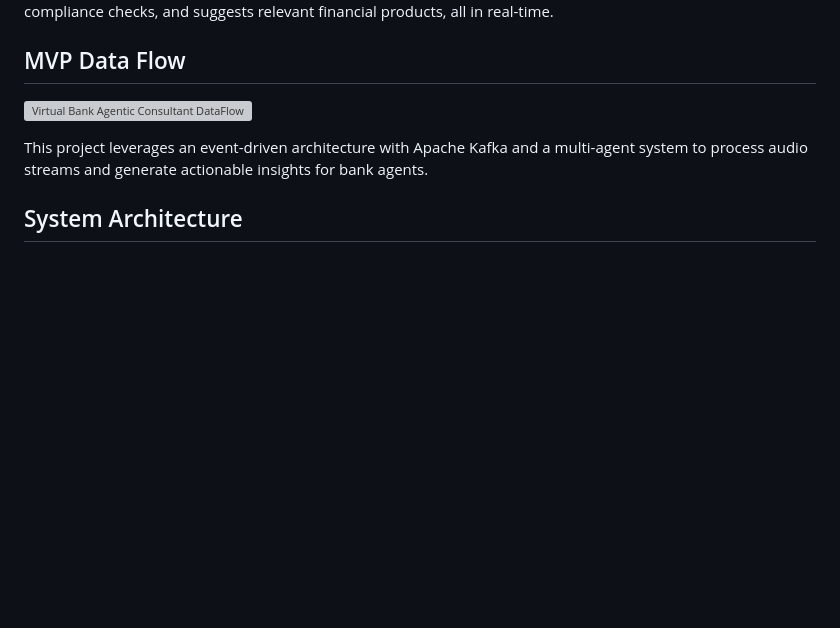
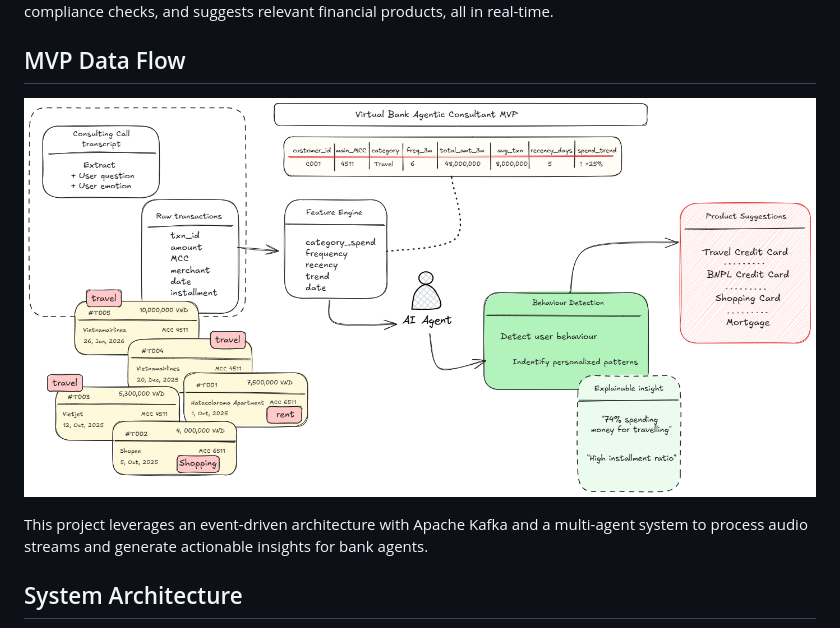
Before and after one commit to JJLEE-20194099/virtual-bank-agentic-consultant, a Markdown page: README.md, the part around the change. GitHub-like rendering; blank space fills up the shorter version; grey boxes are pictures that could not be loaded.

Commit message:
Fix image link in README.md for data flow diagram

```diff
--- a/README.md
+++ b/README.md
@@ -6,7 +6,7 @@ The Virtual Bank Agentic Consultant (VBAC) is AI-powered system support real-tim
 
 ## MVP Data Flow
 
-![Virtual Bank Agentic Consultant DataFlow](https://github.com/JJLEE-20194099/virtual-bank-agentic-consultant/blob/master/mvp%20data%20flow.png)
+![Virtual Bank Agentic Consultant DataFlow](https://github.com/JJLEE-20194099/virtual-bank-agentic-consultant/blob/master/mvp_data_flow.png)
 
 This project leverages an event-driven architecture with Apache Kafka and a multi-agent system to process audio streams and generate actionable insights for bank agents.
 
```
